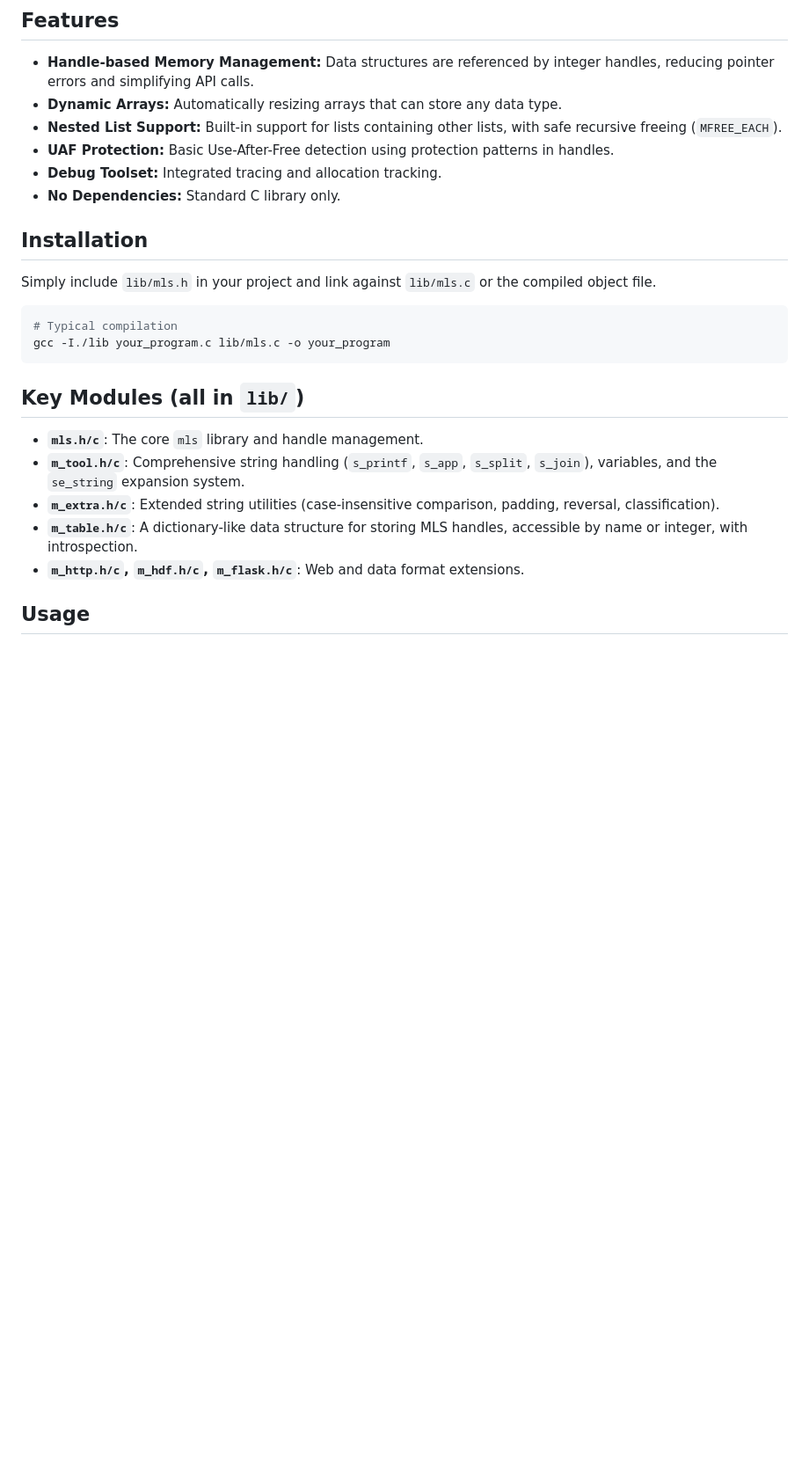
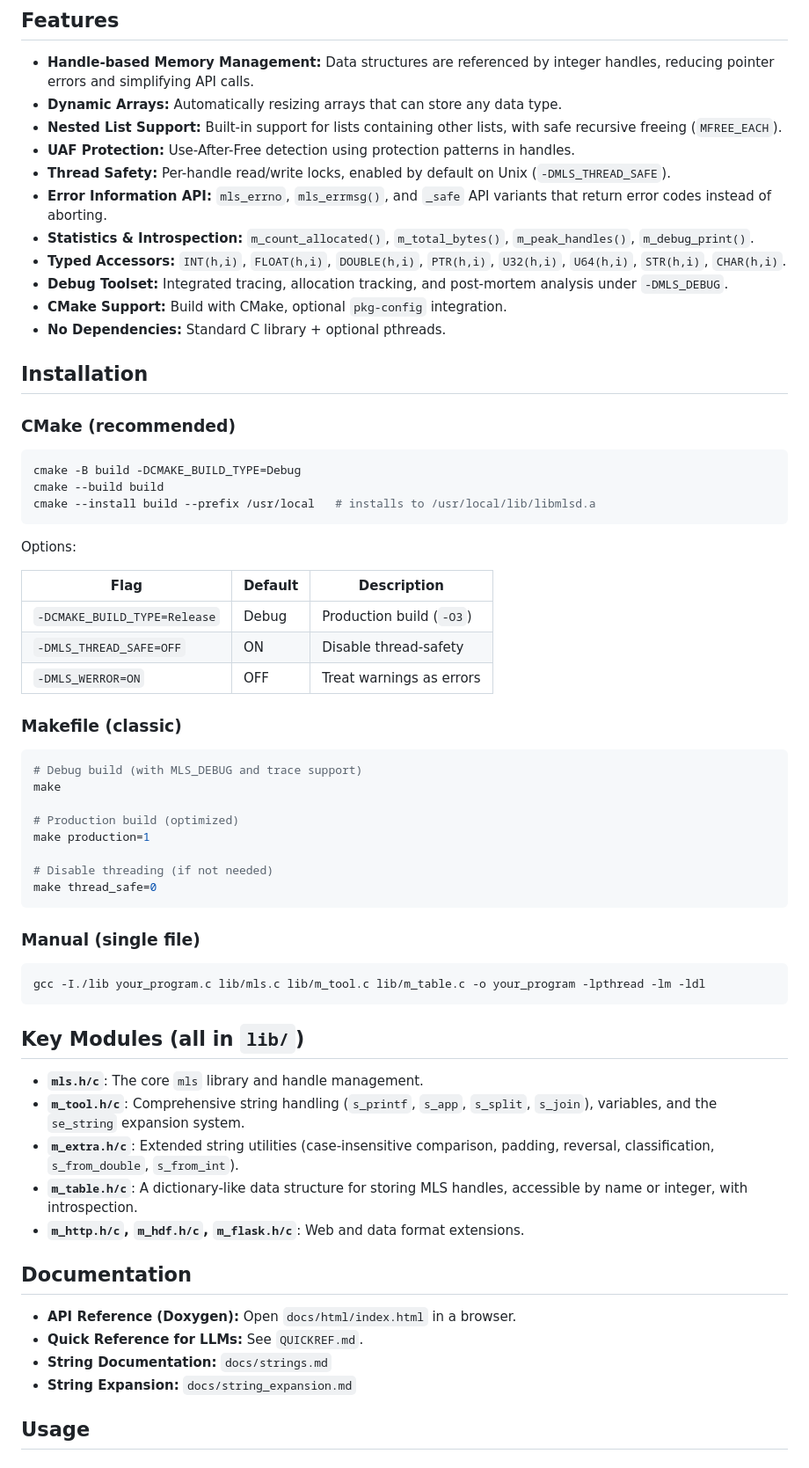
Before and after one commit to xtforever/mls, a Markdown page: README.md, the part around one of its changes. Shown at 88% size. GitHub-like rendering; blank space fills up the shorter version.

Commit message:
README: update with CMake, safe API, typed macros, doxygen docs

````diff
--- a/README.md
+++ b/README.md
@@ -7,25 +7,65 @@
 - **Handle-based Memory Management:** Data structures are referenced by integer handles, reducing pointer errors and simplifying API calls.
 - **Dynamic Arrays:** Automatically resizing arrays that can store any data type.
 - **Nested List Support:** Built-in support for lists containing other lists, with safe recursive freeing (`MFREE_EACH`).
-- **UAF Protection:** Basic Use-After-Free detection using protection patterns in handles.
-- **Debug Toolset:** Integrated tracing and allocation tracking.
-- **No Dependencies:** Standard C library only.
+- **UAF Protection:** Use-After-Free detection using protection patterns in handles.
+- **Thread Safety:** Per-handle read/write locks, enabled by default on Unix (`-DMLS_THREAD_SAFE`).
+- **Error Information API:** `mls_errno`, `mls_errmsg()`, and `_safe` API variants that return error codes instead of aborting.
+- **Statistics & Introspection:** `m_count_allocated()`, `m_total_bytes()`, `m_peak_handles()`, `m_debug_print()`.
+- **Typed Accessors:** `INT(h,i)`, `FLOAT(h,i)`, `DOUBLE(h,i)`, `PTR(h,i)`, `U32(h,i)`, `U64(h,i)`, `STR(h,i)`, `CHAR(h,i)`.
+- **Debug Toolset:** Integrated tracing, allocation tracking, and post-mortem analysis under `-DMLS_DEBUG`.
+- **CMake Support:** Build with CMake, optional `pkg-config` integration.
+- **No Dependencies:** Standard C library + optional pthreads.
 
 ## Installation
 
-Simply include `lib/mls.h` in your project and link against `lib/mls.c` or the compiled object file.
+### CMake (recommended)
 
 ```bash
-# Typical compilation
-gcc -I./lib your_program.c lib/mls.c -o your_program
+cmake -B build -DCMAKE_BUILD_TYPE=Debug
+cmake --build build
+cmake --install build --prefix /usr/local   # installs to /usr/local/lib/libmlsd.a
+```
+
+Options:
+
+| Flag | Default | Description |
+|---|---|---|
+| `-DCMAKE_BUILD_TYPE=Release` | Debug | Production build (`-O3`) |
+| `-DMLS_THREAD_SAFE=OFF` | ON | Disable thread-safety |
+| `-DMLS_WERROR=ON` | OFF | Treat warnings as errors |
+
+### Makefile (classic)
+
+```bash
+# Debug build (with MLS_DEBUG and trace support)
+make
+
+# Production build (optimized)
+make production=1
+
+# Disable threading (if not needed)
+make thread_safe=0
+```
+
+### Manual (single file)
+
+```bash
+gcc -I./lib your_program.c lib/mls.c lib/m_tool.c lib/m_table.c -o your_program -lpthread -lm -ldl
 ```
 
 ## Key Modules (all in `lib/`)
 - **`mls.h/c`**: The core `mls` library and handle management.
 - **`m_tool.h/c`**: Comprehensive string handling (`s_printf`, `s_app`, `s_split`, `s_join`), variables, and the `se_string` expansion system.
-- **`m_extra.h/c`**: Extended string utilities (case-insensitive comparison, padding, reversal, classification).
+- **`m_extra.h/c`**: Extended string utilities (case-insensitive comparison, padding, reversal, classification, `s_from_double`, `s_from_int`).
 - **`m_table.h/c`**: A dictionary-like data structure for storing MLS handles, accessible by name or integer, with introspection.
 - **`m_http.h/c`, `m_hdf.h/c`, `m_flask.h/c`**: Web and data format extensions.
+
+## Documentation
+
+- **API Reference (Doxygen):** Open `docs/html/index.html` in a browser.
+- **Quick Reference for LLMs:** See `QUICKREF.md`.
+- **String Documentation:** `docs/strings.md`
+- **String Expansion:** `docs/string_expansion.md`
 
 ## Usage
 
````
Also changed, not shown: other parts of README.md (+90 -8 lines).
